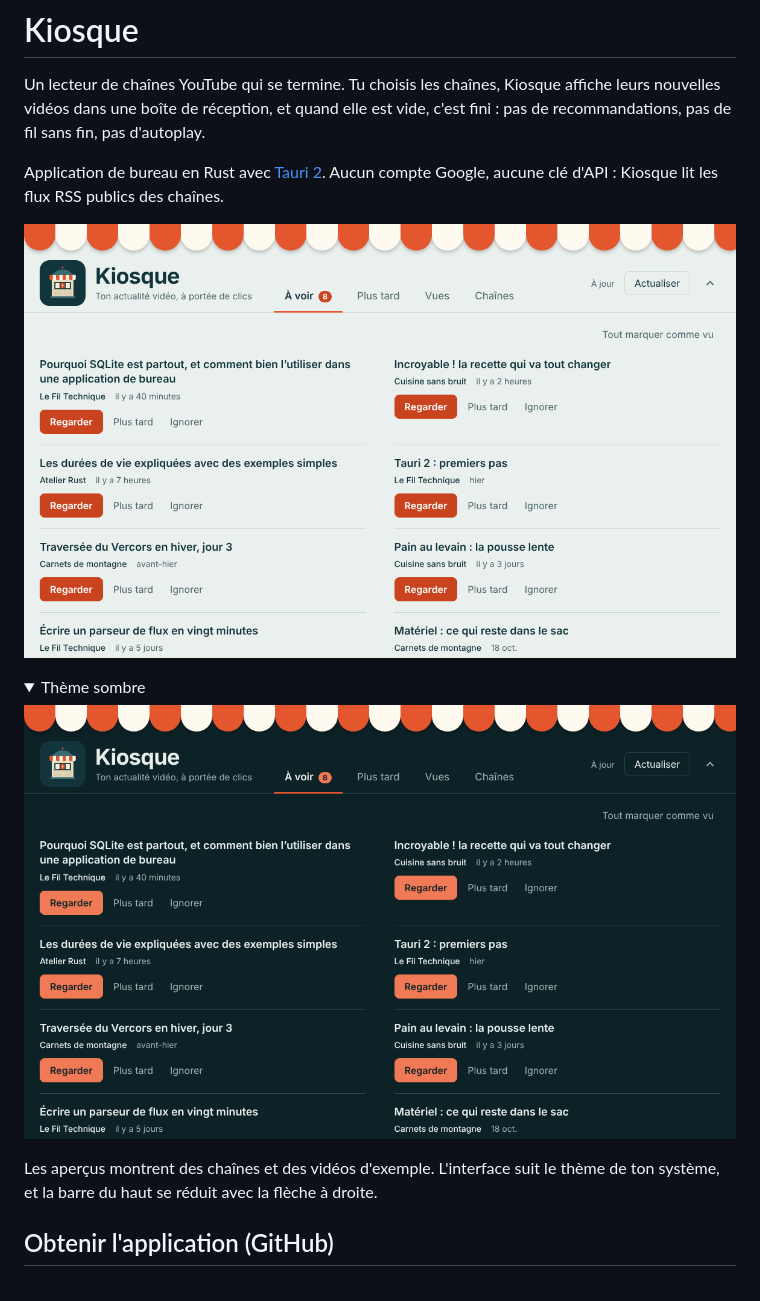
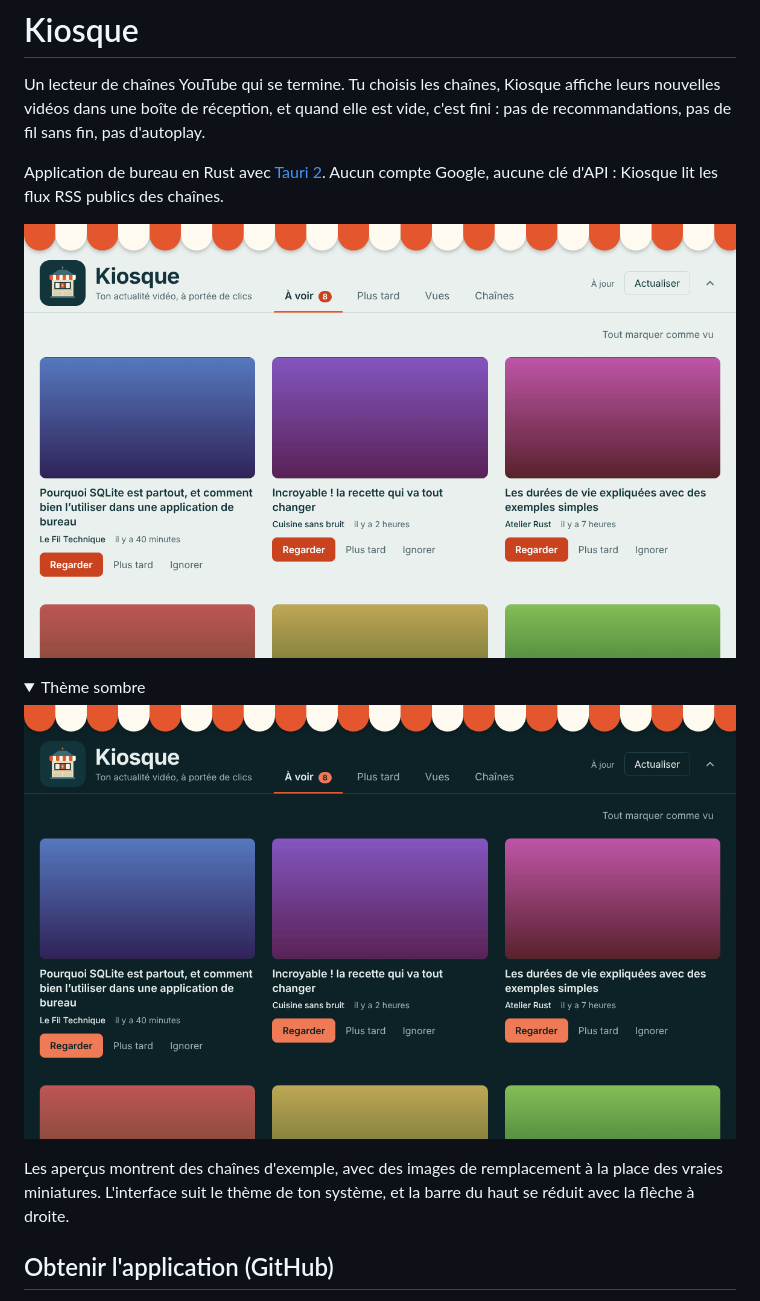
Before and after one commit to karimbel/Kiosque, a Markdown page: README.md, the part around the change. GitHub-like rendering; pictures changed too: docs/apercu-clair.png, docs/apercu-sombre.png; folded sections open.

Commit message:
Ajout Preview des vidéo dans la page et vieuels dans le README

```diff
--- a/README.md
+++ b/README.md
@@ -13,7 +13,7 @@ Application de bureau en Rust avec [Tauri 2](https://v2.tauri.app/). Aucun compt
 
 </details>
 
-Les aperçus montrent des chaînes et des vidéos d'exemple. L'interface suit le thème de ton système, et la barre du haut se réduit avec la flèche à droite.
+Les aperçus montrent des chaînes d'exemple, avec des images de remplacement à la place des vraies miniatures. L'interface suit le thème de ton système, et la barre du haut se réduit avec la flèche à droite.
 
 ## Obtenir l'application (GitHub)
 
```
Also changed, not shown: 2 other files.
